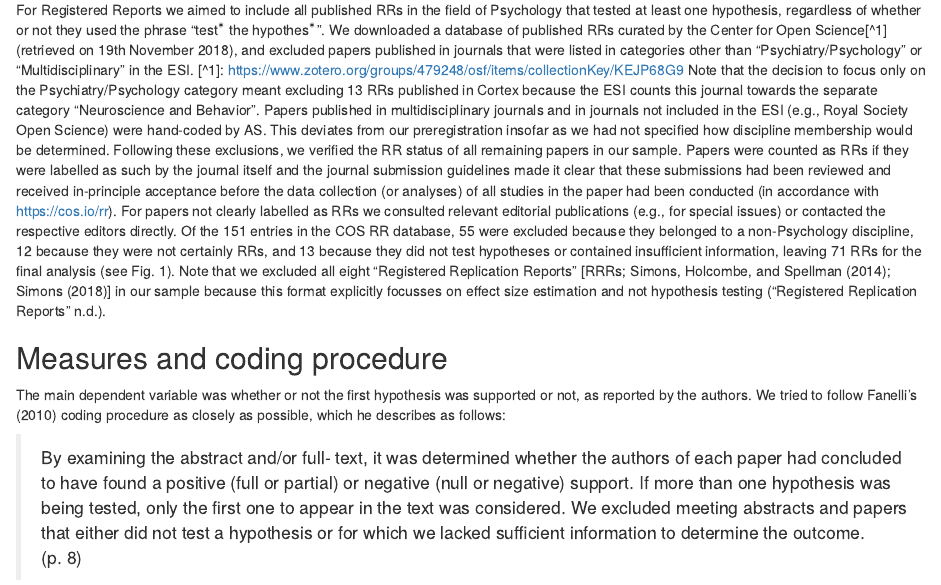
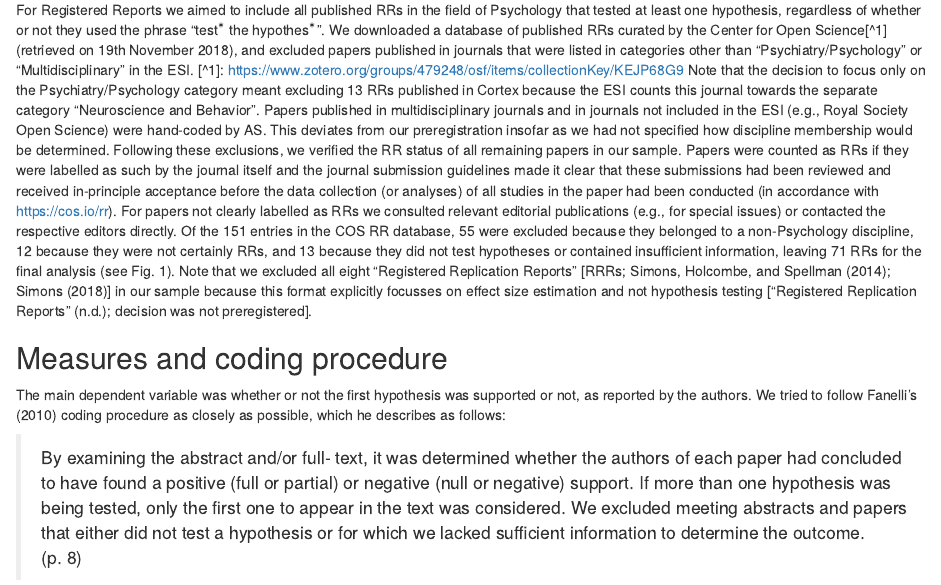
Before and after one commit to amscheel/positive_result_rates, an R Markdown document (manuscript.Rmd): the page in a window 1100 px wide, from 3020 px down. Rendered offline with R 4.5, knitr and Pandoc, with nearby package versions; some code elsewhere in the file could not run offline.

Commit message:
minor text change

```diff
--- a/manuscript.Rmd
+++ b/manuscript.Rmd
@@ -168,7 +168,7 @@ Following these exclusions, we verified the RR status of all remaining papers in
 Papers were counted as RRs if they were labelled as such by the journal itself and the journal submission guidelines made it clear that these submissions had been reviewed and received in-principle acceptance before the data collection (or analyses) of all studies in the paper had been conducted (in accordance with https://cos.io/rr).
 For papers not clearly labelled as RRs we consulted relevant editorial publications (e.g., for special issues) or contacted the respective editors directly.
 Of the 151 entries in the COS RR database, 55 were excluded because they belonged to a non-Psychology discipline, 12 because they were not certainly RRs, and 13 because they did not test hypotheses or contained insufficient information, leaving 71 RRs for the final analysis (see Fig. 1).
-Note that we excluded all eight "Registered Replication Reports" [RRRs; @Simons2014; @Simons2018] in our sample because this format explicitly focusses on effect size estimation and not hypothesis testing [@RRRwebsite].
+Note that we excluded all eight "Registered Replication Reports" [RRRs; @Simons2014; @Simons2018] in our sample because this format explicitly focusses on effect size estimation and not hypothesis testing [@RRRwebsite; decision was not preregistered].
 
 ## Measures and coding procedure
 The main dependent variable was whether or not the first hypothesis was supported or not, as reported by the authors.
```
